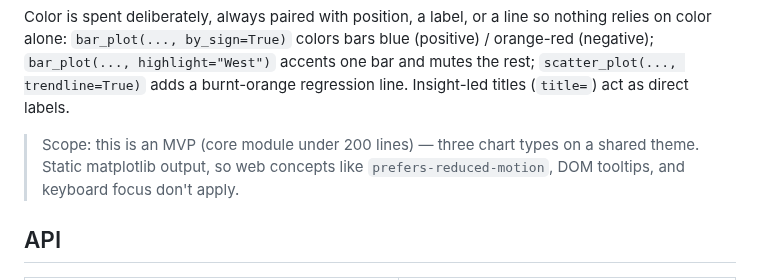
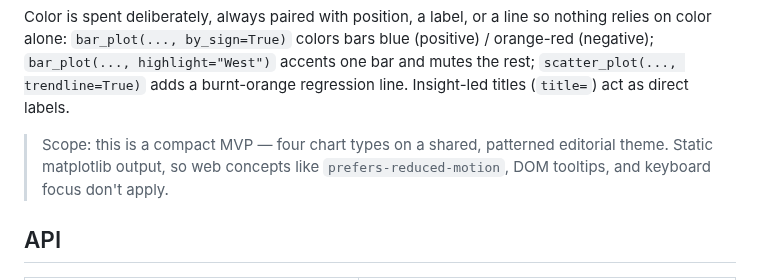
Before and after one commit to EstebanBC1/data_viz, a Markdown page: README.md, the part around one of its changes. Rendered like a GitHub page.

```diff
--- a/README.md
+++ b/README.md
@@ -87,8 +97,8 @@ accents one bar and mutes the rest; `scatter_plot(..., trendline=True)` adds a
 burnt-orange regression line. Insight-led titles (`title=`) act as direct
 labels.
 
-> Scope: this is an MVP (core module under 200 lines) — three chart types on a
-> shared theme. Static matplotlib output, so web concepts like
+> Scope: this is a compact MVP — four chart types on a shared, patterned
+> editorial theme. Static matplotlib output, so web concepts like
 > `prefers-reduced-motion`, DOM tooltips, and keyboard focus don't apply.
 
 ## API
```
Also changed, not shown: other parts of README.md (+19 -9 lines), docs/images/gallery-dark.png, docs/images/gallery-hero-dark.png (added), docs/images/gallery-hero-light.png (added), docs/images/gallery-light.png, 5 other files.
